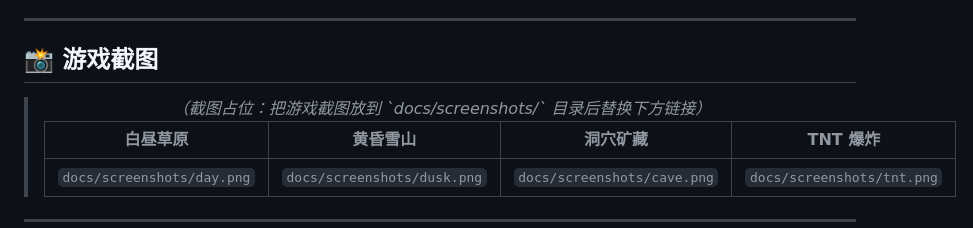
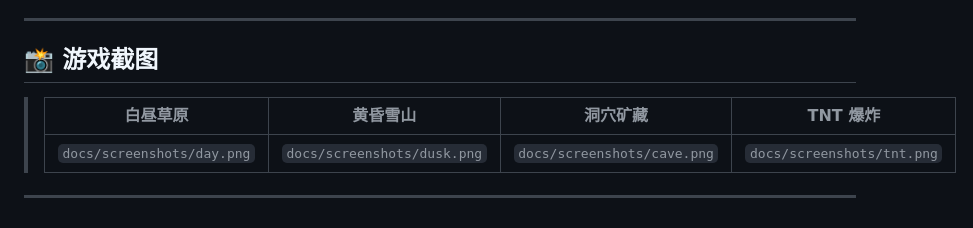
Before and after one commit to fuzhen563-bot/miniworld-web, a Markdown page: README.md, the part around the change. Drawn GitHub-style.

```diff
--- a/README.md
+++ b/README.md
@@ -19,8 +19,6 @@
 
 ## 📸 游戏截图
 
-> <div align="center"><i>（截图占位：把游戏截图放到 `docs/screenshots/` 目录后替换下方链接）</i></div>
->
 > | 白昼草原 | 黄昏雪山 | 洞穴矿藏 | TNT 爆炸 |
 > |:-:|:-:|:-:|:-:|
 > | `docs/screenshots/day.png` | `docs/screenshots/dusk.png` | `docs/screenshots/cave.png` | `docs/screenshots/tnt.png` |
```
